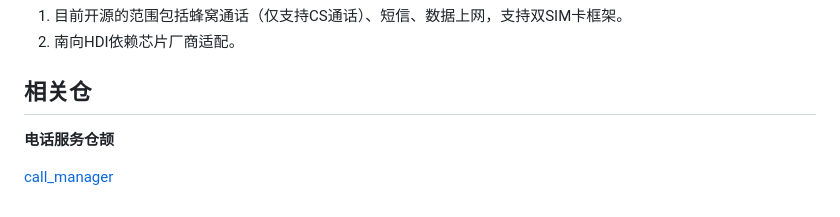
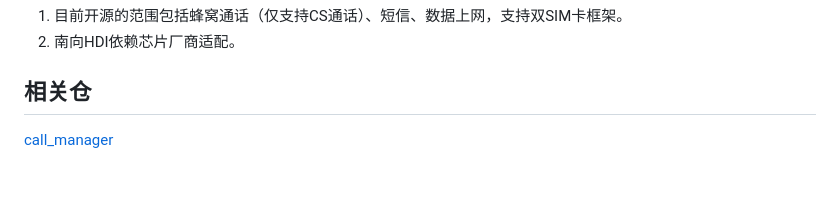
Before and after one commit to eclipse-oniro-mirrors/telephony_telephony_cangjie_wrapper, a Markdown page: README_zh.md, the part around the change. Rendered like a GitHub page; blank space fills up the shorter version.

```diff
--- a/README_zh.md
+++ b/README_zh.md
@@ -35,6 +35,4 @@ base/telephony/telephony_cangjie_wrapper
 
 ## 相关仓<a name="section152mcpsimp"></a>
 
-**电话服务仓颉**
-
 [call_manager](https://gitee.com/openharmony/telephony_call_manager/blob/master/README_zh.md)
```
Also changed, not shown: README.md (+5 -7 lines), figures/telephony_cangjie_wrapper_architecture_en.png (added).
